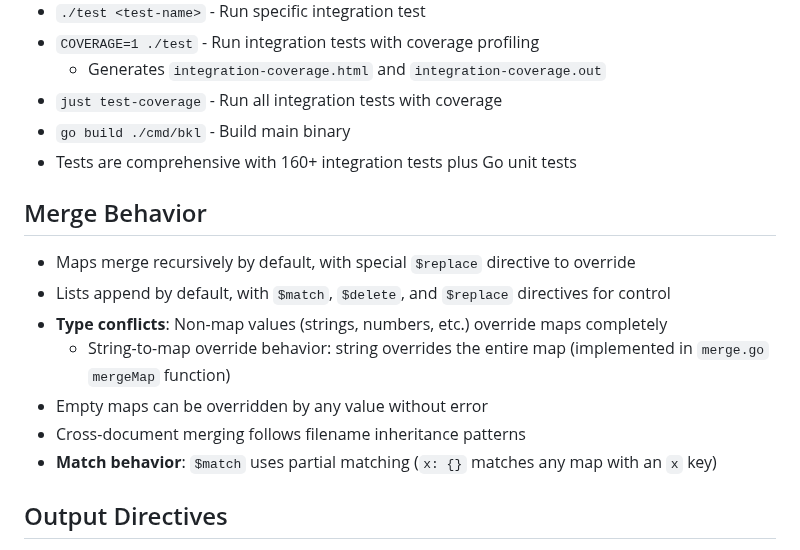
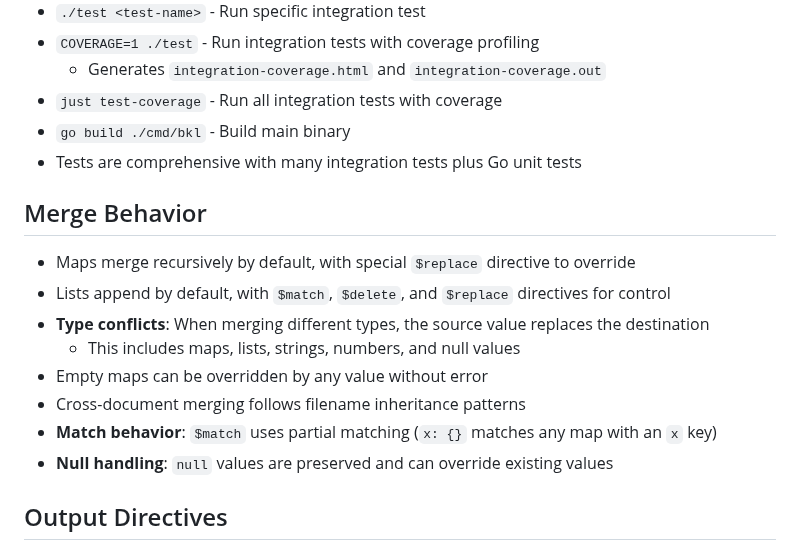
Before and after one commit to gopatchy/bkl, a Markdown page: CONTEXT.md, the part around the change. Rendered like a GitHub page.

Commit message:
Update CONTEXT.md to document null handling and remove stale numbers

```diff
--- a/CONTEXT.md
+++ b/CONTEXT.md
@@ -73,16 +73,17 @@ bkl is a flexible configuration templating language that simplifies configuratio
   - Generates `integration-coverage.html` and `integration-coverage.out`
 - `just test-coverage` - Run all integration tests with coverage
 - `go build ./cmd/bkl` - Build main binary
-- Tests are comprehensive with 160+ integration tests plus Go unit tests
+- Tests are comprehensive with many integration tests plus Go unit tests
 
 ## Merge Behavior
 - Maps merge recursively by default, with special `$replace` directive to override
 - Lists append by default, with `$match`, `$delete`, and `$replace` directives for control
-- **Type conflicts**: Non-map values (strings, numbers, etc.) override maps completely
-  - String-to-map override behavior: string overrides the entire map (implemented in `merge.go` `mergeMap` function)
+- **Type conflicts**: When merging different types, the source value replaces the destination
+  - This includes maps, lists, strings, numbers, and null values
 - Empty maps can be overridden by any value without error
 - Cross-document merging follows filename inheritance patterns
 - **Match behavior**: `$match` uses partial matching (`x: {}` matches any map with an `x` key)
+- **Null handling**: `null` values are preserved and can override existing values
 
 ## Output Directives
 - `$output: true` marks content for inclusion in final output
```
